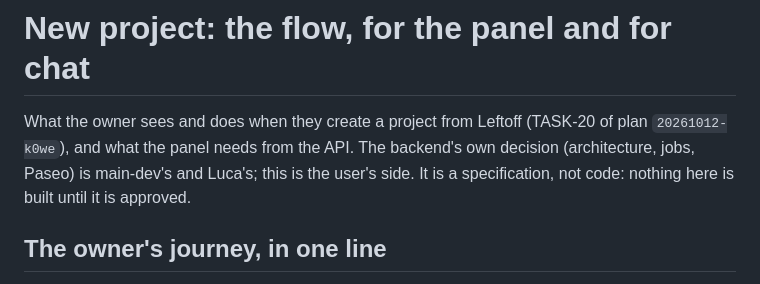
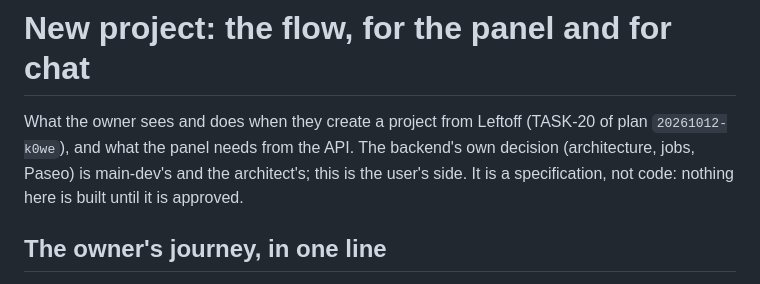
Before and after one commit to maubau/leftoff-agents, a Markdown page: docs/new-project-flow.md, the part around the change. Rendered like a GitHub page.

Commit message:
The new-project spec names the architect by role
Co-Authored-By: Claude Opus 5.5 <noreply@anthropic.com>

```diff
--- a/docs/new-project-flow.md
+++ b/docs/new-project-flow.md
@@ -1,7 +1,7 @@
 # New project: the flow, for the panel and for chat
 
 What the owner sees and does when they create a project from Leftoff (TASK-20 of plan `20261012-k0we`), and what the
-panel needs from the API. The backend's own decision (architecture, jobs, Paseo) is main-dev's and Luca's; this is the
+panel needs from the API. The backend's own decision (architecture, jobs, Paseo) is main-dev's and the architect's; this is the
 user's side. It is a specification, not code: nothing here is built until it is approved.
 
 ## The owner's journey, in one line
```
